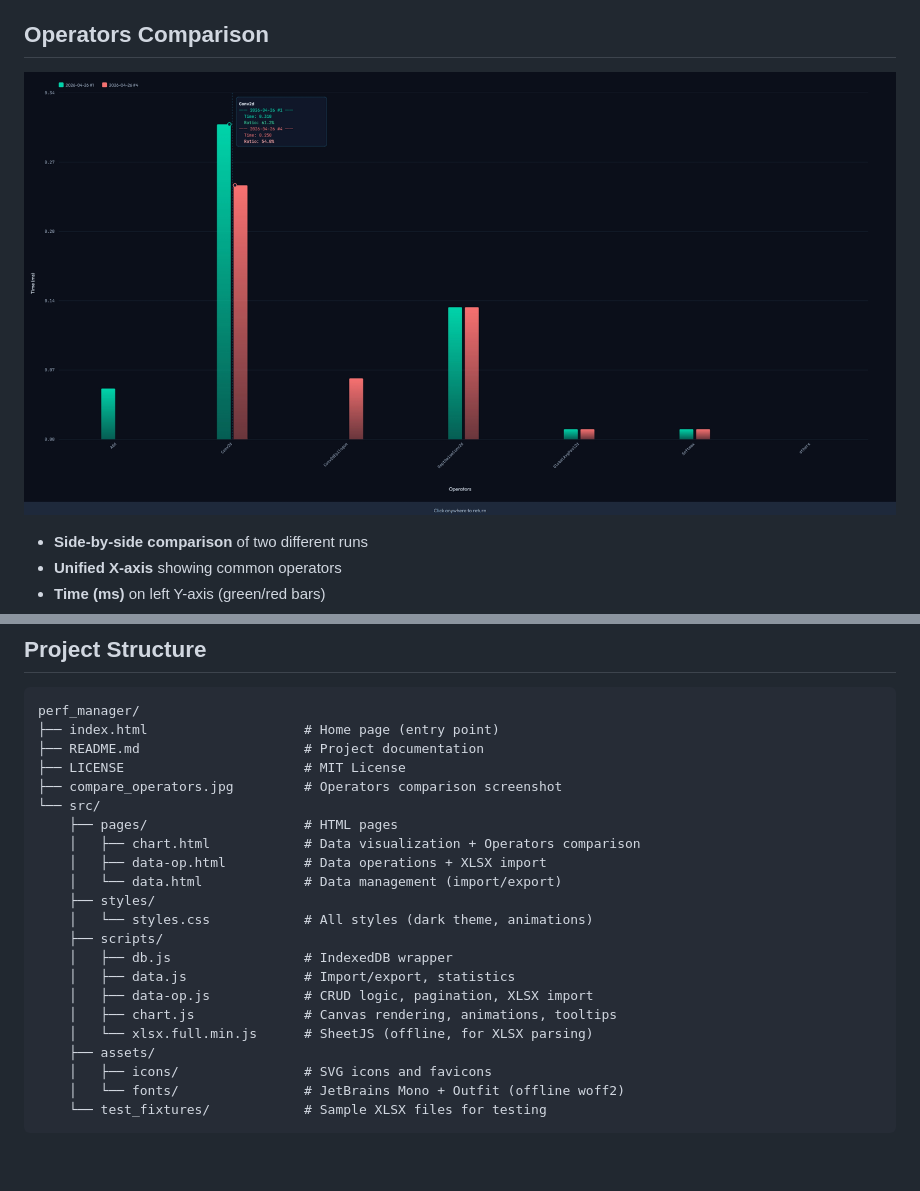
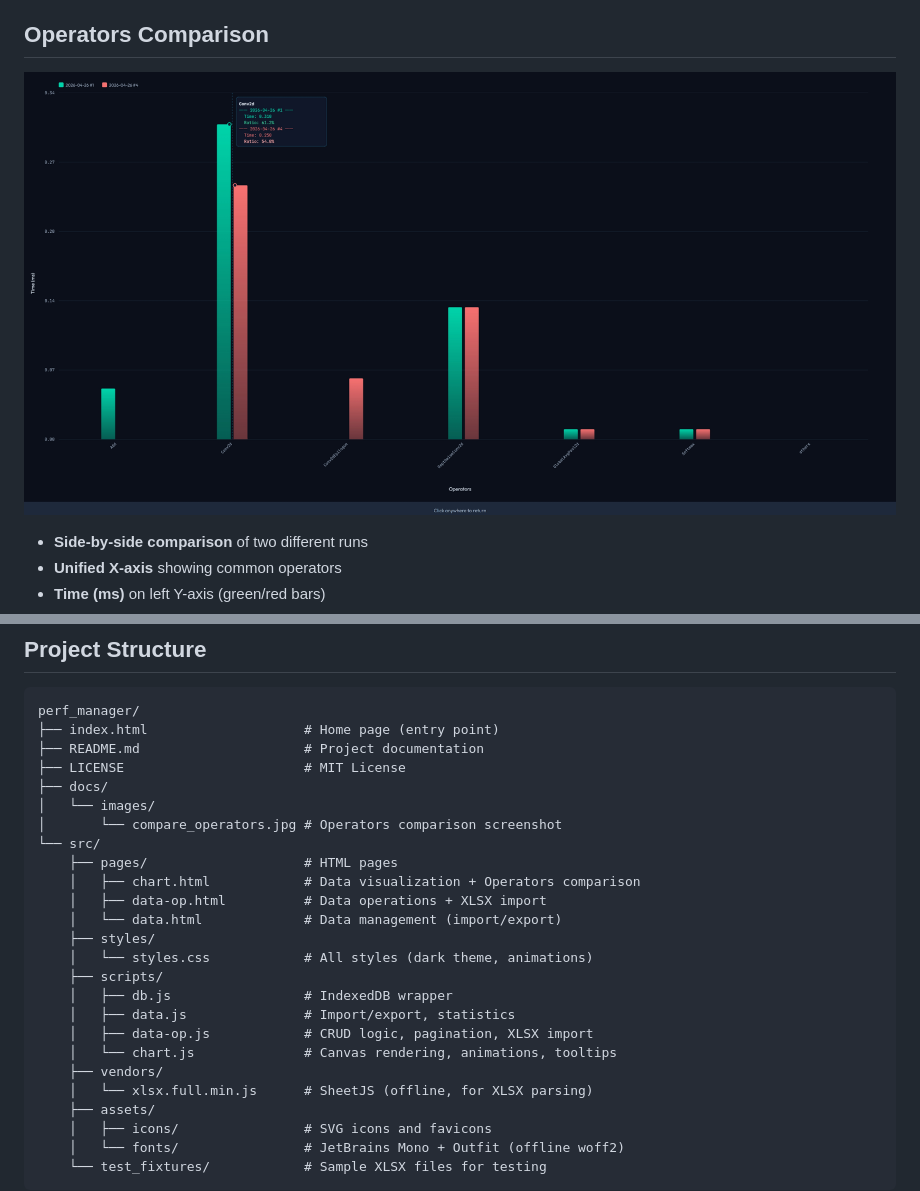
Before and after one commit to dlutcheng/perf_manager, a Markdown page: README.md, 2 parts joined by grey strips. GitHub-like rendering; blank space fills up the shorter version.

```diff
--- a/README.md
+++ b/README.md
@@ -56,7 +56,7 @@ A fully offline, browser-based benchmark performance management and visualizatio
 
 ## Operators Comparison
 
-![Operators Comparison](compare_operators.jpg)
+![Operators Comparison](docs/images/compare_operators.jpg)
 
 - **Side-by-side comparison** of two different runs
 - **Unified X-axis** showing common operators
@@ -85,7 +85,9 @@ perf_manager/
 ├── index.html                    # Home page (entry point)
 ├── README.md                     # Project documentation
 ├── LICENSE                       # MIT License
-├── compare_operators.jpg         # Operators comparison screenshot
+├── docs/
+│   └── images/
+│       └── compare_operators.jpg # Operators comparison screenshot
 └── src/
     ├── pages/                    # HTML pages
     │   ├── chart.html            # Data visualization + Operators comparison
@@ -97,7 +99,8 @@ perf_manager/
     │   ├── db.js                 # IndexedDB wrapper
     │   ├── data.js               # Import/export, statistics
     │   ├── data-op.js            # CRUD logic, pagination, XLSX import
-    │   ├── chart.js              # Canvas rendering, animations, tooltips
+    │   └── chart.js              # Canvas rendering, animations, tooltips
+    ├── vendors/
     │   └── xlsx.full.min.js      # SheetJS (offline, for XLSX parsing)
     ├── assets/
     │   ├── icons/                # SVG icons and favicons
```
Also changed, not shown: docs/images/compare_operators.jpg (renamed from compare_operators.jpg), 4 other files.
